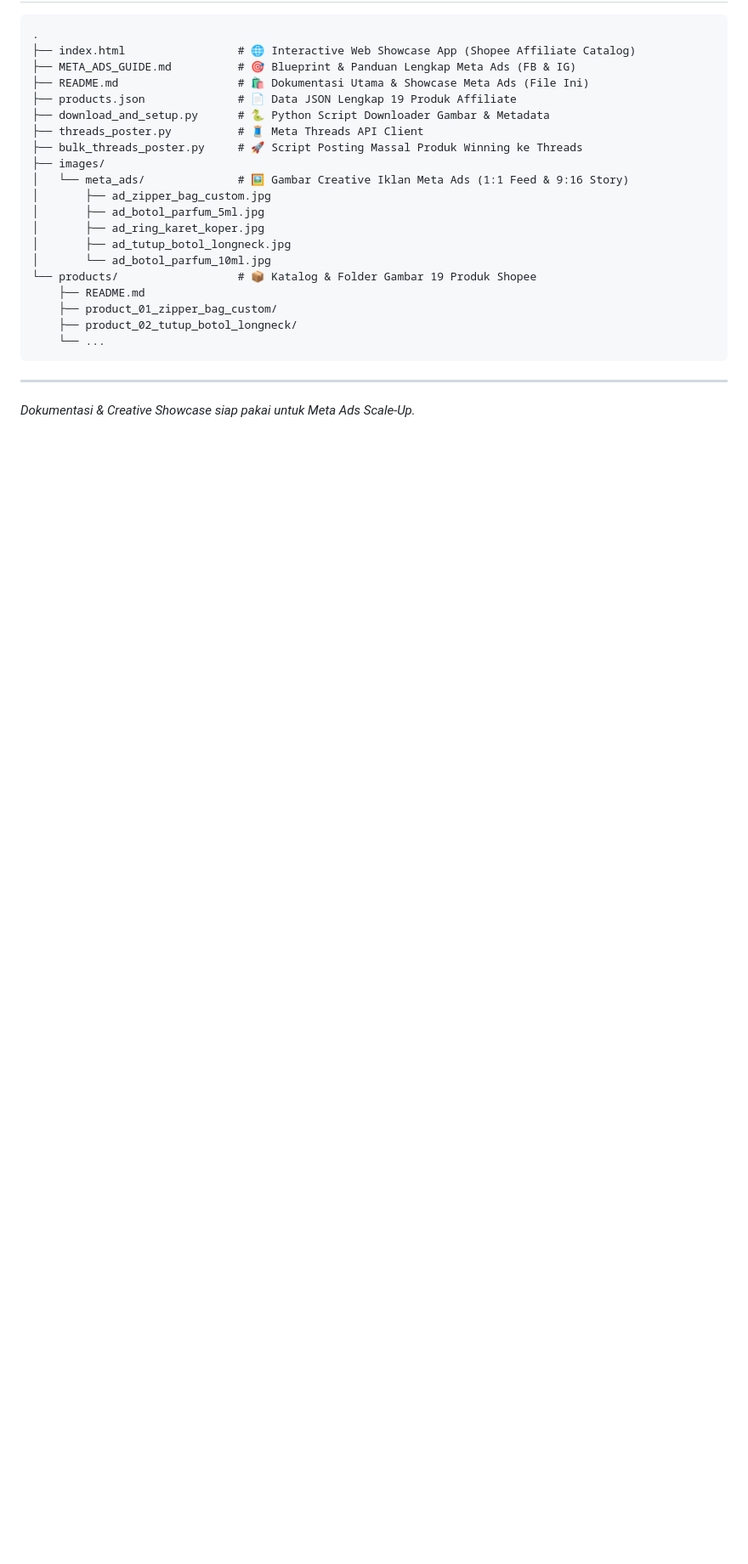
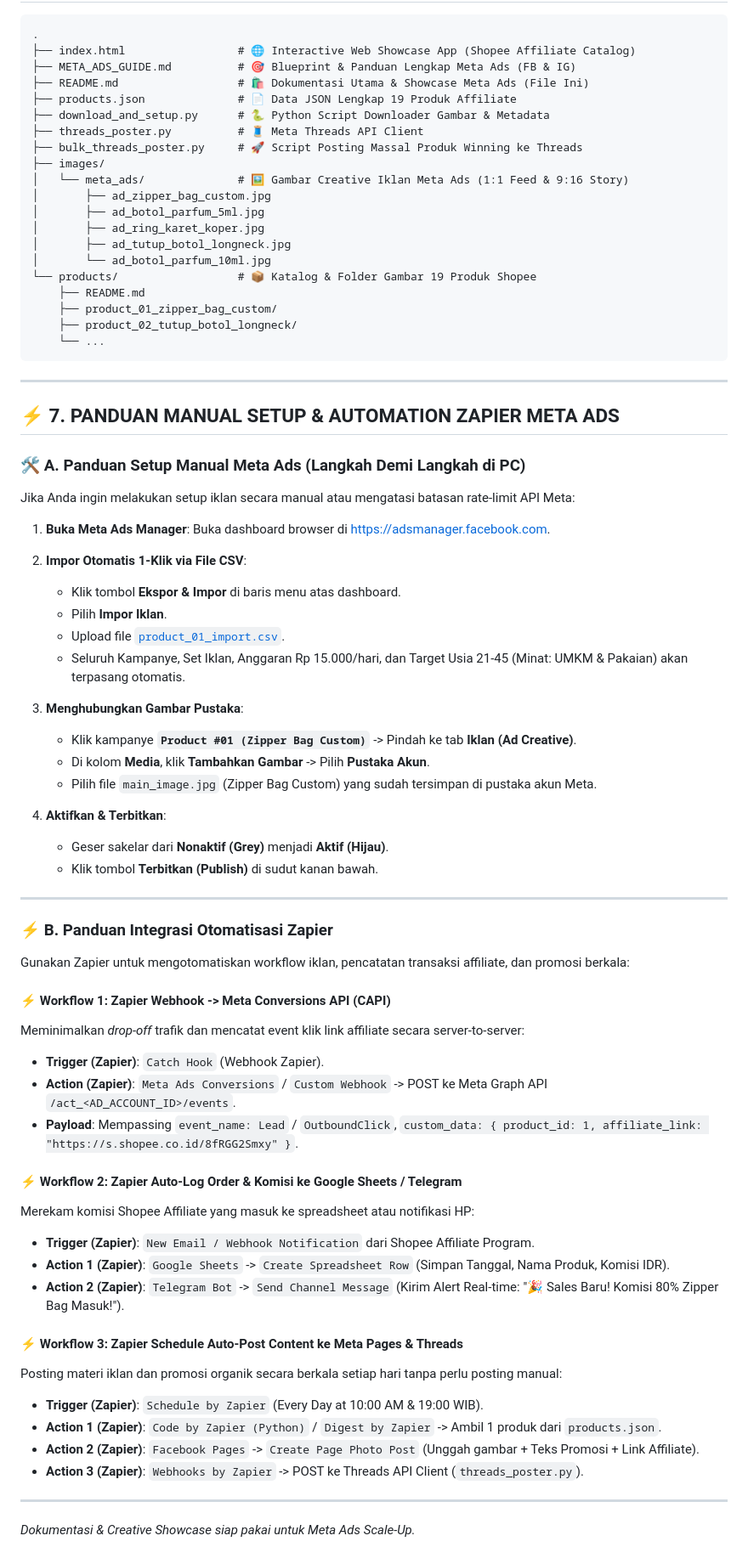
Before and after one commit to sodikinnaa/shopee-affiliate-products, a Markdown page: README.md, the part around the change. Shown at 85% size. GitHub-like rendering; blank space fills up the shorter version.

Commit message:
Add Zapier automation blueprint and manual setup guide to README.md

````diff
--- a/README.md
+++ b/README.md
@@ -279,4 +279,55 @@ Web showcase yang ada di file [`index.html`](./index.html) siap dijadikan Landin
 ```
 
 ---
+
+## ⚡ 7. PANDUAN MANUAL SETUP & AUTOMATION ZAPIER META ADS
+
+### 🛠️ A. Panduan Setup Manual Meta Ads (Langkah Demi Langkah di PC)
+
+Jika Anda ingin melakukan setup iklan secara manual atau mengatasi batasan rate-limit API Meta:
+
+1. **Buka Meta Ads Manager**:
+   Buka dashboard browser di [https://adsmanager.facebook.com](https://adsmanager.facebook.com).
+
+2. **Impor Otomatis 1-Klik via File CSV**:
+   * Klik tombol **Ekspor & Impor** di baris menu atas dashboard.
+   * Pilih **Impor Iklan**.
+   * Upload file [`product_01_import.csv`](./product_01_import.csv).
+   * Seluruh Kampanye, Set Iklan, Anggaran Rp 15.000/hari, dan Target Usia 21-45 (Minat: UMKM & Pakaian) akan terpasang otomatis.
+
+3. **Menghubungkan Gambar Pustaka**:
+   * Klik kampanye **`Product #01 (Zipper Bag Custom)`** -> Pindah ke tab **Iklan (Ad Creative)**.
+   * Di kolom **Media**, klik **Tambahkan Gambar** -> Pilih **Pustaka Akun**.
+   * Pilih file `main_image.jpg` (Zipper Bag Custom) yang sudah tersimpan di pustaka akun Meta.
+
+4. **Aktifkan & Terbitkan**:
+   * Geser sakelar dari **Nonaktif (Grey)** menjadi **Aktif (Hijau)**.
+   * Klik tombol **Terbitkan (Publish)** di sudut kanan bawah.
+
+---
+
+### ⚡ B. Panduan Integrasi Otomatisasi Zapier
+
+Gunakan Zapier untuk mengotomatiskan workflow iklan, pencatatan transaksi affiliate, dan promosi berkala:
+
+#### ⚡ Workflow 1: Zapier Webhook -> Meta Conversions API (CAPI)
+Meminimalkan *drop-off* trafik dan mencatat event klik link affiliate secara server-to-server:
+* **Trigger (Zapier)**: `Catch Hook` (Webhook Zapier).
+* **Action (Zapier)**: `Meta Ads Conversions` / `Custom Webhook` -> POST ke Meta Graph API `/act_<AD_ACCOUNT_ID>/events`.
+* **Payload**: Mempassing `event_name: Lead` / `OutboundClick`, `custom_data: { product_id: 1, affiliate_link: "https://s.shopee.co.id/8fRGG2Smxy" }`.
+
+#### ⚡ Workflow 2: Zapier Auto-Log Order & Komisi ke Google Sheets / Telegram
+Merekam komisi Shopee Affiliate yang masuk ke spreadsheet atau notifikasi HP:
+* **Trigger (Zapier)**: `New Email / Webhook Notification` dari Shopee Affiliate Program.
+* **Action 1 (Zapier)**: `Google Sheets` -> `Create Spreadsheet Row` (Simpan Tanggal, Nama Produk, Komisi IDR).
+* **Action 2 (Zapier)**: `Telegram Bot` -> `Send Channel Message` (Kirim Alert Real-time: "🎉 Sales Baru! Komisi 80% Zipper Bag Masuk!").
+
+#### ⚡ Workflow 3: Zapier Schedule Auto-Post Content ke Meta Pages & Threads
+Posting materi iklan dan promosi organik secara berkala setiap hari tanpa perlu posting manual:
+* **Trigger (Zapier)**: `Schedule by Zapier` (Every Day at 10:00 AM & 19:00 WIB).
+* **Action 1 (Zapier)**: `Code by Zapier (Python)` / `Digest by Zapier` -> Ambil 1 produk dari `products.json`.
+* **Action 2 (Zapier)**: `Facebook Pages` -> `Create Page Photo Post` (Unggah gambar + Teks Promosi + Link Affiliate).
+* **Action 3 (Zapier)**: `Webhooks by Zapier` -> POST ke Threads API Client (`threads_poster.py`).
+
+---
 *Dokumentasi & Creative Showcase siap pakai untuk Meta Ads Scale-Up.*
````
